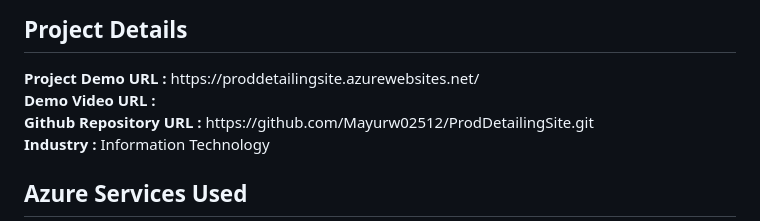
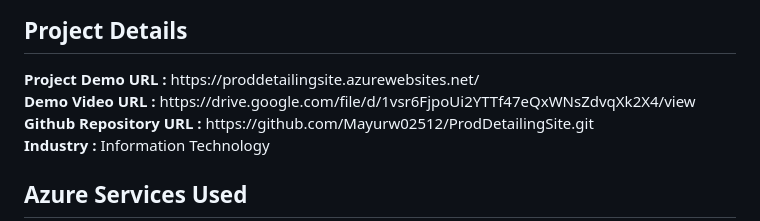
Before and after one commit to Mayurw02512/Mayurw02512, a Markdown page: README.md, the part around the change. GitHub-like rendering.

```diff
--- a/README.md
+++ b/README.md
@@ -3,7 +3,7 @@
 <br>
 <h2>Project Details</h2>
 <b>Project Demo URL :</b> https://proddetailingsite.azurewebsites.net/ <br>
-<b>Demo Video URL :</b>  <br>
+<b>Demo Video URL :</b> https://drive.google.com/file/d/1vsr6FjpoUi2YTTf47eQxWNsZdvqXk2X4/view <br>
 <b>Github Repository URL :</b> https://github.com/Mayurw02512/ProdDetailingSite.git <br>
 <b>Industry :</b> Information Technology<br>
 <h2>Azure Services Used</h2>
```
